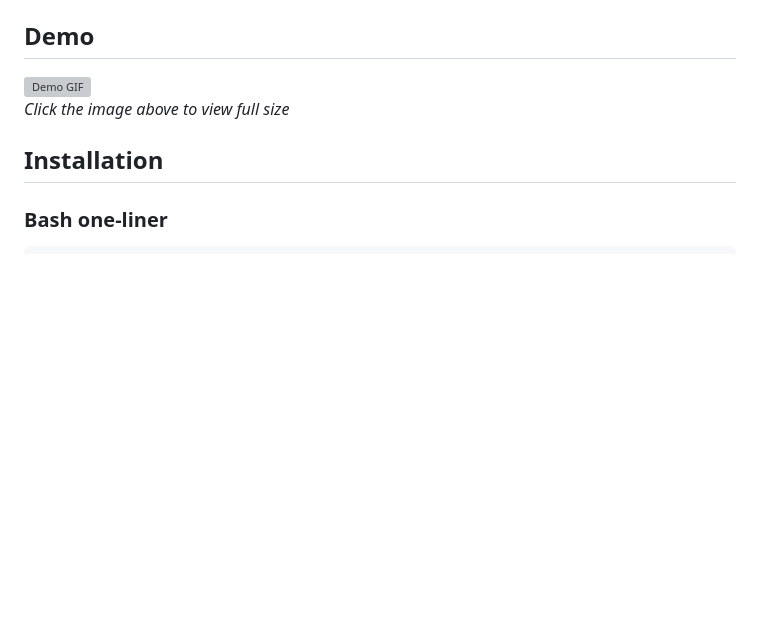
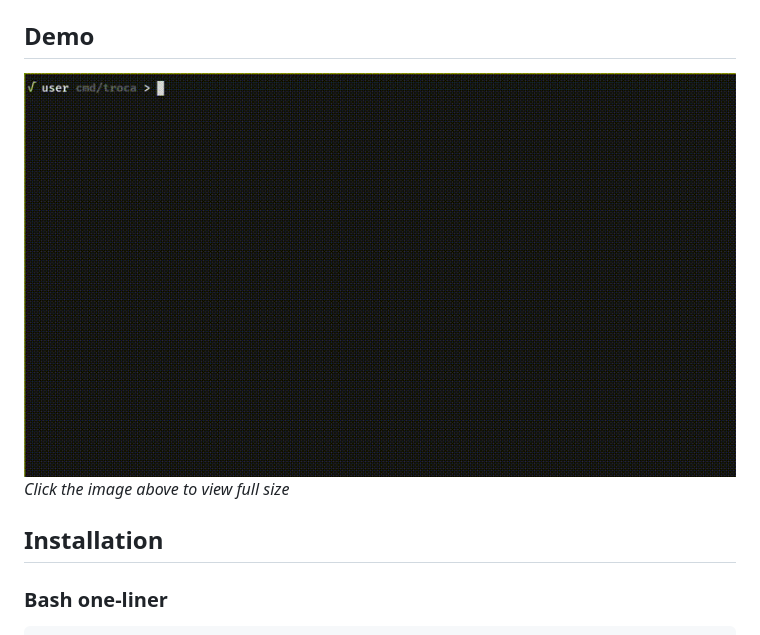
Before and after one commit to lfaoro/tswap, a Markdown page: README.md, the part around the change. GitHub-like rendering; blank space fills up the shorter version; grey boxes are pictures that could not be loaded.

Commit message:
misc: fix typo in gif path

```diff
--- a/README.md
+++ b/README.md
@@ -15,7 +15,7 @@
 ## Demo
 
 <a href="https://troca.dev/asset/demo.mp4">
-  <img src="docs/assets/demo.gif" alt="Demo GIF" />
+  <img src="asset/demo.gif" alt="Demo GIF" />
 </a>
 
 _Click the image above to view full size_
```
